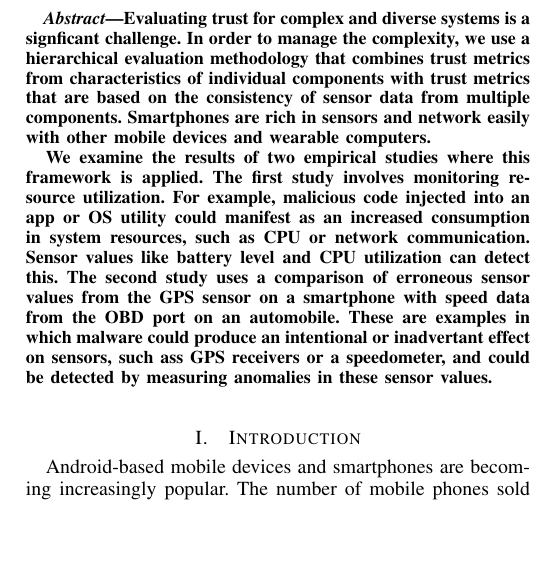
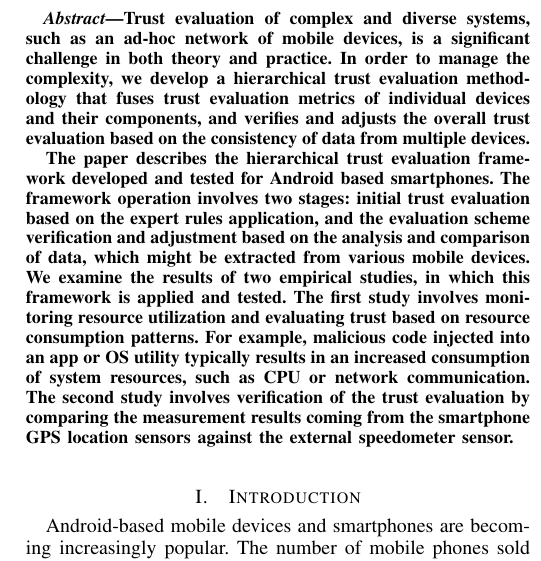
Before and after one commit to yyzhuang/papers, a LaTeX paper (paper.tex): part of one column of page 1 of 9, cut at the place of the change, the shorter picture padded with empty space. Compiled offline with pdfLaTeX.

Commit message:
Leon's abstract

```diff
--- a/paper.tex
+++ b/paper.tex
@@ -44,11 +44,14 @@
 
 
 \begin{abstract}
-Evaluating trust for complex and diverse systems is a signficant challenge.
-In order to manage the complexity, we use
-a hierarchical evaluation methodology that combines trust metrics from characteristics of individual components
-with trust metrics that are based on the consistency of sensor data from multiple components.
-  Smartphones  are rich in sensors and network easily with other mobile devices and wearable computers.
+Trust evaluation of complex and diverse systems, such as an ad-hoc network
+of mobile devices, is a significant challenge in both theory and practice.
+In order to manage the complexity, we develop a hierarchical trust
+evaluation methodology that fuses trust evaluation metrics of individual devices
+and their components, and verifies and adjusts the overall trust evaluation
+based on the consistency of data from multiple devices.
+
+%Smartphones  are rich in sensors and network easily with other mobile devices and wearable computers.
 
 \eat{
   Smartphones and mobile devices install software from a
@@ -64,16 +67,27 @@ This paper builds  a hierarchical trust evaluation
 that uses sensors to evaluate trust and detect anomalies.
 } % end comment
 
- We examine the results
-of two empirical studies where this framework is applied.
-The first study involves monitoring resource utilization.  For example, malicious code
-injected into an app or OS utility could manifest as an increased consumption in
-system resources, such as CPU or network communication. Sensor values like battery level
-and CPU utilization can detect this.  The second study uses a comparison of erroneous sensor values
-from the GPS sensor on a smartphone with speed data from the OBD port on an automobile.
-These are examples in which malware could produce an intentional or inadvertant effect on sensors, such
-ass GPS receivers or a speedometer, and could be detected by measuring anomalies
-in these sensor values.
+The paper describes the hierarchical trust evaluation framework
+developed and tested for Android based smartphones. The
+framework operation involves two stages: initial trust evaluation
+based on the expert rules application, and the
+evaluation scheme verification and adjustment based on the analysis
+and comparison of data, which might be extracted from various mobile
+devices. We examine the results of two empirical studies, in which
+this framework is applied and tested. The first study involves
+monitoring resource utilization and evaluating trust based on
+resource consumption patterns. For example, malicious code injected
+into an app or OS utility typically results in an increased consumption of
+system resources, such as CPU or network communication.
+%Sensor values like battery level
+%and CPU utilization can detect this.  The second study uses a comparison of erroneous sensor values
+%from the GPS sensor on a smartphone with speed data from the OBD port on an automobile.
+%These are examples in which malware could produce an intentional or inadvertant effect on sensors, such
+%ass GPS receivers or a speedometer, and could be detected by measuring anomalies
+%in these sensor values.
+The second study involves verification of the trust evaluation by
+comparing the measurement results coming from the smartphone
+GPS location sensors against the external speedometer sensor.
 \eat{
 Our approach is two-fold: evaluating trust based on metrics
 and models, \yanyan{more specific what the metrics and models are?} and
```
Also changed, not shown: paper.tex (2 more changed lines).
